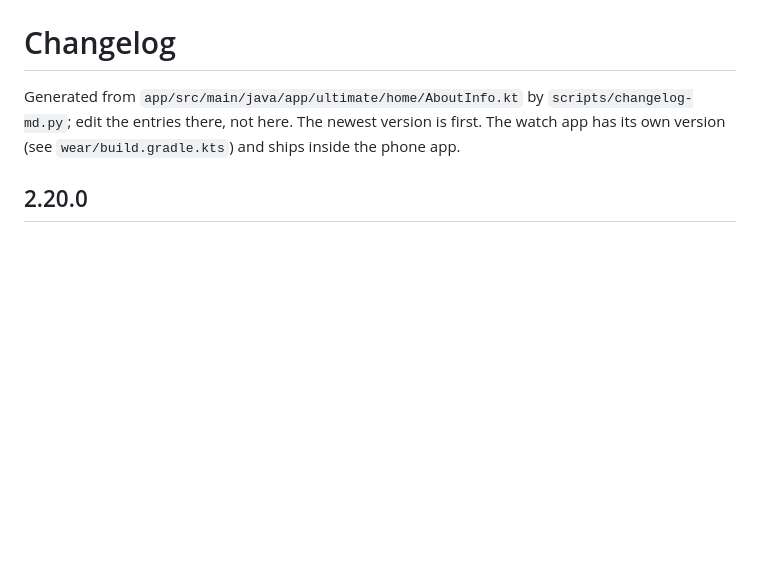
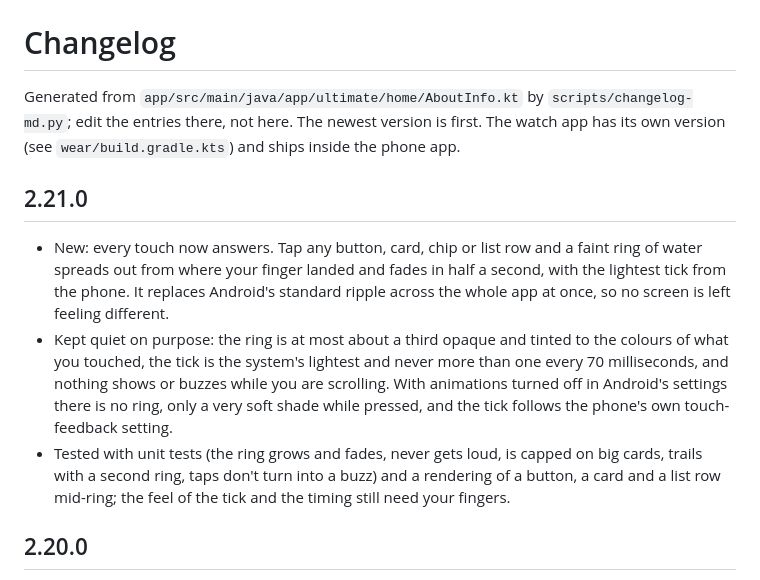
Before and after one commit to mosrvs2025/ultimate-android, a Markdown page: CHANGELOG.md, the part around the change. GitHub-like rendering; blank space fills up the shorter version.

```diff
--- a/CHANGELOG.md
+++ b/CHANGELOG.md
@@ -2,6 +2,11 @@
 
 Generated from `app/src/main/java/app/ultimate/home/AboutInfo.kt` by `scripts/changelog-md.py`; edit the entries there, not here.
 The newest version is first. The watch app has its own version (see `wear/build.gradle.kts`) and ships inside the phone app.
+
+## 2.21.0
+- New: every touch now answers. Tap any button, card, chip or list row and a faint ring of water spreads out from where your finger landed and fades in half a second, with the lightest tick from the phone. It replaces Android's standard ripple across the whole app at once, so no screen is left feeling different.
+- Kept quiet on purpose: the ring is at most about a third opaque and tinted to the colours of what you touched, the tick is the system's lightest and never more than one every 70 milliseconds, and nothing shows or buzzes while you are scrolling. With animations turned off in Android's settings there is no ring, only a very soft shade while pressed, and the tick follows the phone's own touch-feedback setting.
+- Tested with unit tests (the ring grows and fades, never gets loud, is capped on big cards, trails with a second ring, taps don't turn into a buzz) and a rendering of a button, a card and a list row mid-ring; the feel of the tick and the timing still need your fingers.
 
 ## 2.20.0
 - New: Step inside (Ultimate+, under Senses). Capture a place, like a backyard, a room or a trail, as 360° spheres you can stand in and walk between. Stand somewhere and turn slowly on the spot: a liquid ring fills as the sphere does and a dot on its edge points to the biggest gap. Tap Done here, walk to the glowing ring a couple of metres on, tap Start sphere and turn again. Complete when you're finished; Add spheres continues a place later.
```
Also changed, not shown: README.md (+1 -1 lines), docs/CURRENT_STATE.md (+1 -1 lines), docs/screenshots/touch-rings.png (added), 7 other files.
